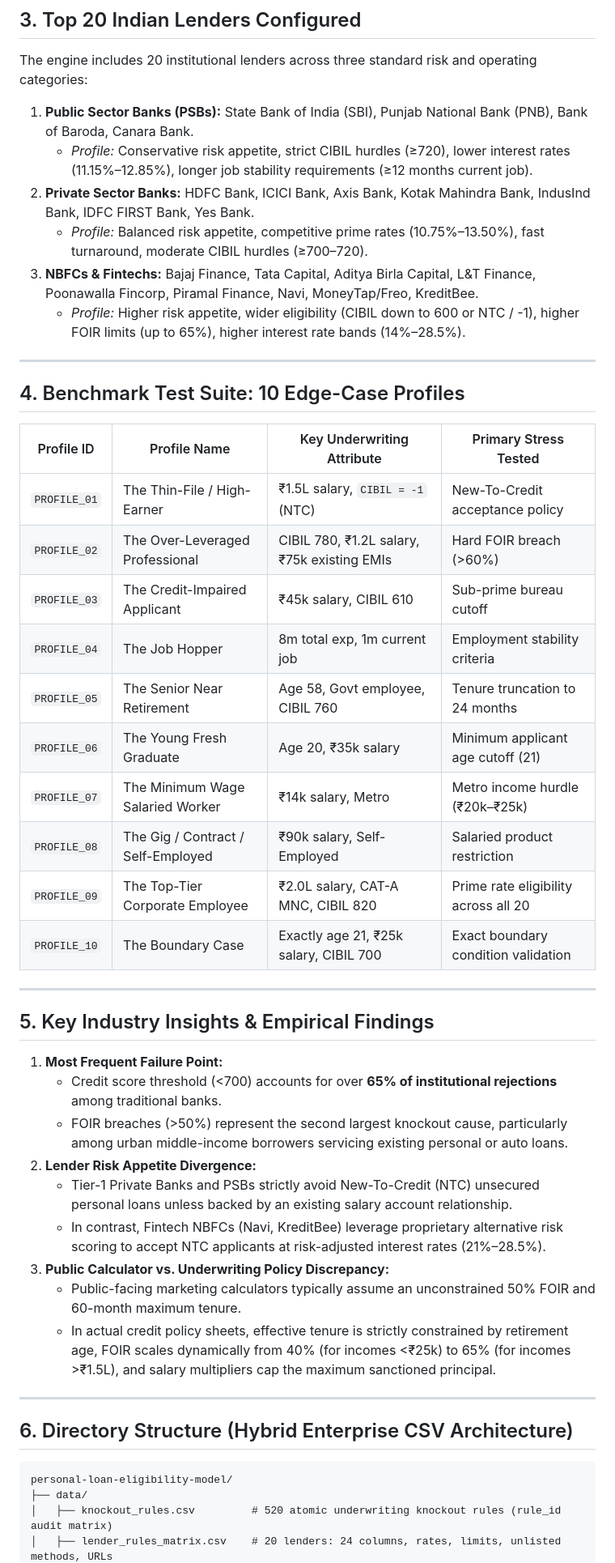
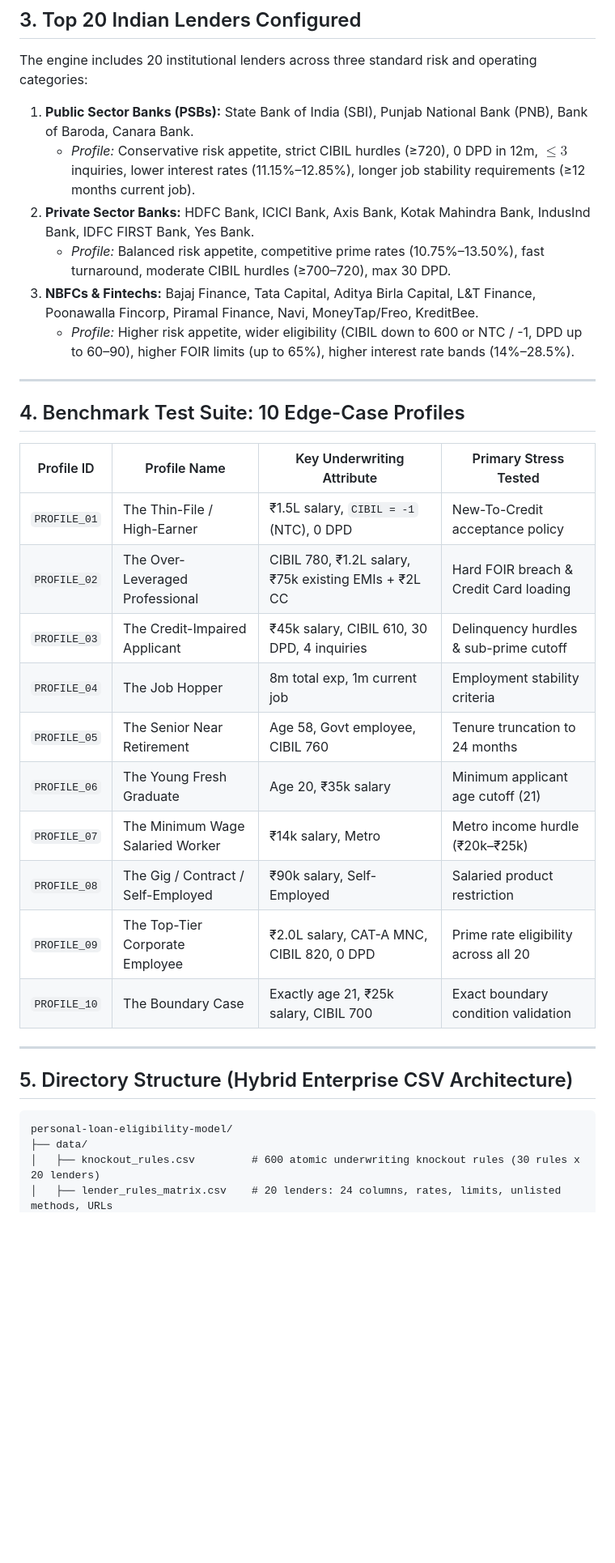
Before and after one commit to Prakshil/Personal-Loan-Eligibility-Engine, a Markdown page: README.md, the part around one of its changes. Shown at 81% size. Drawn GitHub-style; blank space fills up the shorter version.

Commit message:
docs: update README with CIR/DPD underwriting framework and 600-rule matrix hierarchy

````diff
--- a/README.md
+++ b/README.md
@@ -113,11 +130,11 @@ $$\text{EMI} = P \times r \times \frac{(1 + r)^n}{(1 + r)^n - 1}$$
 The engine includes 20 institutional lenders across three standard risk and operating categories:
 
 1. **Public Sector Banks (PSBs):** State Bank of India (SBI), Punjab National Bank (PNB), Bank of Baroda, Canara Bank.
-   - *Profile:* Conservative risk appetite, strict CIBIL hurdles (≥720), lower interest rates (11.15%–12.85%), longer job stability requirements (≥12 months current job).
+   - *Profile:* Conservative risk appetite, strict CIBIL hurdles (≥720), 0 DPD in 12m, $\le 3$ inquiries, lower interest rates (11.15%–12.85%), longer job stability requirements (≥12 months current job).
 2. **Private Sector Banks:** HDFC Bank, ICICI Bank, Axis Bank, Kotak Mahindra Bank, IndusInd Bank, IDFC FIRST Bank, Yes Bank.
-   - *Profile:* Balanced risk appetite, competitive prime rates (10.75%–13.50%), fast turnaround, moderate CIBIL hurdles (≥700–720).
+   - *Profile:* Balanced risk appetite, competitive prime rates (10.75%–13.50%), fast turnaround, moderate CIBIL hurdles (≥700–720), max 30 DPD.
 3. **NBFCs & Fintechs:** Bajaj Finance, Tata Capital, Aditya Birla Capital, L&T Finance, Poonawalla Fincorp, Piramal Finance, Navi, MoneyTap/Freo, KreditBee.
-   - *Profile:* Higher risk appetite, wider eligibility (CIBIL down to 600 or NTC / -1), higher FOIR limits (up to 65%), higher interest rate bands (14%–28.5%).
+   - *Profile:* Higher risk appetite, wider eligibility (CIBIL down to 600 or NTC / -1, DPD up to 60–90), higher FOIR limits (up to 65%), higher interest rate bands (14%–28.5%).
 
 ---
 
@@ -125,37 +142,23 @@ The engine includes 20 institutional lenders across three standard risk and oper
 
 | Profile ID | Profile Name | Key Underwriting Attribute | Primary Stress Tested |
 |---|---|---|---|
-| `PROFILE_01` | The Thin-File / High-Earner | ₹1.5L salary, `CIBIL = -1` (NTC) | New-To-Credit acceptance policy |
-| `PROFILE_02` | The Over-Leveraged Professional | CIBIL 780, ₹1.2L salary, ₹75k existing EMIs | Hard FOIR breach (>60%) |
-| `PROFILE_03` | The Credit-Impaired Applicant | ₹45k salary, CIBIL 610 | Sub-prime bureau cutoff |
+| `PROFILE_01` | The Thin-File / High-Earner | ₹1.5L salary, `CIBIL = -1` (NTC), 0 DPD | New-To-Credit acceptance policy |
+| `PROFILE_02` | The Over-Leveraged Professional | CIBIL 780, ₹1.2L salary, ₹75k existing EMIs + ₹2L CC | Hard FOIR breach & Credit Card loading |
+| `PROFILE_03` | The Credit-Impaired Applicant | ₹45k salary, CIBIL 610, 30 DPD, 4 inquiries | Delinquency hurdles & sub-prime cutoff |
 | `PROFILE_04` | The Job Hopper | 8m total exp, 1m current job | Employment stability criteria |
 | `PROFILE_05` | The Senior Near Retirement | Age 58, Govt employee, CIBIL 760 | Tenure truncation to 24 months |
 | `PROFILE_06` | The Young Fresh Graduate | Age 20, ₹35k salary | Minimum applicant age cutoff (21) |
 | `PROFILE_07` | The Minimum Wage Salaried Worker | ₹14k salary, Metro | Metro income hurdle (₹20k–₹25k) |
 | `PROFILE_08` | The Gig / Contract / Self-Employed | ₹90k salary, Self-Employed | Salaried product restriction |
-| `PROFILE_09` | The Top-Tier Corporate Employee | ₹2.0L salary, CAT-A MNC, CIBIL 820 | Prime rate eligibility across all 20 |
+| `PROFILE_09` | The Top-Tier Corporate Employee | ₹2.0L salary, CAT-A MNC, CIBIL 820, 0 DPD | Prime rate eligibility across all 20 |
 | `PROFILE_10` | The Boundary Case | Exactly age 21, ₹25k salary, CIBIL 700 | Exact boundary condition validation |
 
 ---
 
-## 5. Key Industry Insights & Empirical Findings
-
-1. **Most Frequent Failure Point:**
-   - Credit score threshold (<700) accounts for over **65% of institutional rejections** among traditional banks.
-   - FOIR breaches (>50%) represent the second largest knockout cause, particularly among urban middle-income borrowers servicing existing personal or auto loans.
-2. **Lender Risk Appetite Divergence:**
-   - Tier-1 Private Banks and PSBs strictly avoid New-To-Credit (NTC) unsecured personal loans unless backed by an existing salary account relationship.
-   - In contrast, Fintech NBFCs (Navi, KreditBee) leverage proprietary alternative risk scoring to accept NTC applicants at risk-adjusted interest rates (21%–28.5%).
-3. **Public Calculator vs. Underwriting Policy Discrepancy:**
-   - Public-facing marketing calculators typically assume an unconstrained 50% FOIR and 60-month maximum tenure.
-   - In actual credit policy sheets, effective tenure is strictly constrained by retirement age, FOIR scales dynamically from 40% (for incomes <₹25k) to 65% (for incomes >₹1.5L), and salary multipliers cap the maximum sanctioned principal.
-
----
-
-## 6. Directory Structure (Hybrid Enterprise CSV Architecture)
+## 5. Directory Structure (Hybrid Enterprise CSV Architecture)
 
 ```
 personal-loan-eligibility-model/
 ├── data/
-│   ├── knockout_rules.csv         # 520 atomic underwriting knockout rules (rule_id audit matrix)
+│   ├── knockout_rules.csv         # 600 atomic underwriting knockout rules (30 rules x 20 lenders)
 │   ├── lender_rules_matrix.csv    # 20 lenders: 24 columns, rates, limits, unlisted methods, URLs
````
Also changed, not shown: other parts of README.md (+31 -14 lines).
